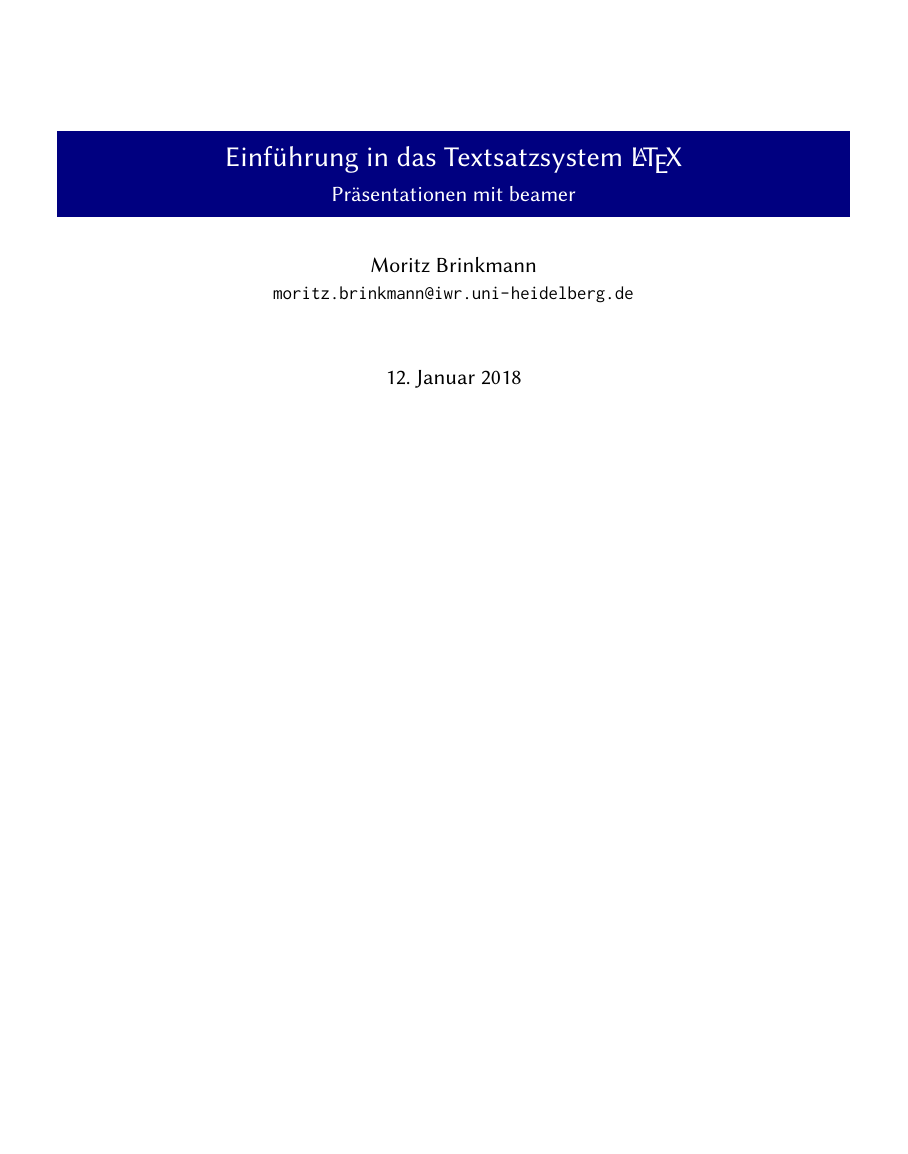
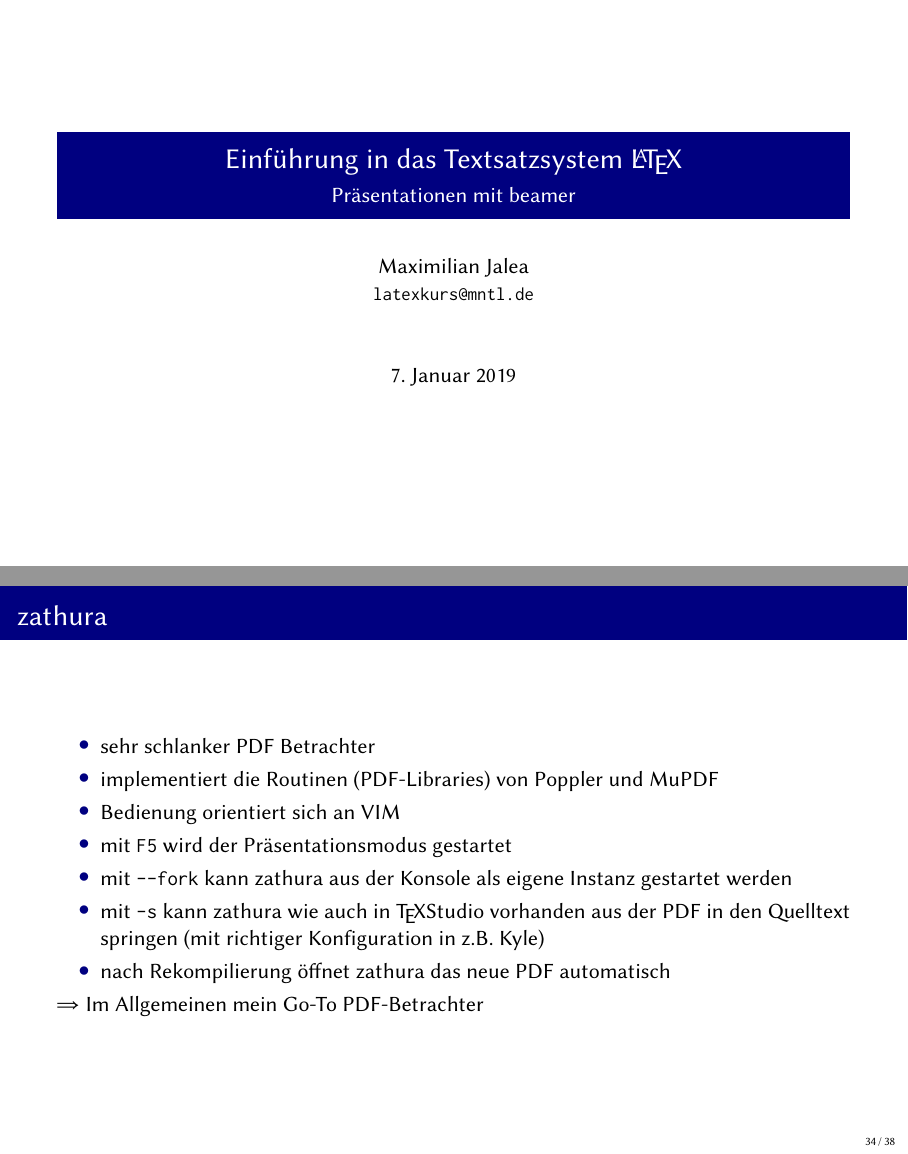
Before and after one commit to latexkurs/lecture, LaTeX slides (lectures/09_praesentationen.tex): page 1 of 46 before the commit and pages 1 and 43 of 47 after it, the two joined at a grey line, the shorter picture padded with empty space. Compiled offline with XeLaTeX.

Commit message:
Vorlesung 9 bearbeitet

```diff
--- a/lectures/09_praesentationen.tex
+++ b/lectures/09_praesentationen.tex
@@ -7,12 +7,12 @@
 
 \documentclass[
 	vorläufig=false,
-	datum=2018-01-12,
+	datum=2019-01-07,
 	titel={Präsentationen mit beamer},
 	web=true,
 	aspectratio=1610,
 %	noshortverb=true,
-	mo,
+	max,
 ]{../tex/latexkurs-slides}
 
 
@@ -374,6 +374,19 @@ Umgebungen können nummeriert werden mit Dokumentenoption |[envcountsec]|
 	\end{itemize}
 \end{frame}
 
+\begin{frame}{zathura}
+    \begin{itemize}
+        \item sehr schlanker PDF Betrachter
+        \item implementiert die Routinen (PDF-Libraries) von Poppler und MuPDF
+        \item Bedienung orientiert sich an VIM
+        \item mit |F5| wird der Präsentationsmodus gestartet
+        \item mit |--fork| kann zathura aus der Konsole als eigene Instanz gestartet werden
+        \item mit |-s| kann zathura wie auch in \TeX Studio vorhanden aus der PDF in den Quelltext springen (mit richtiger Konfiguration in z.B. Kyle)
+        \item nach Rekompilierung öffnet zathura das neue PDF automatisch
+    \end{itemize}
+    ⇒ Im Allgemeinen mein Go-To PDF-Betrachter
+\end{frame}
+
 \begin{frame}{impressive!}
 	\begin{itemize}
 		\item speziell für Präsentationen erstellt
```
Also changed, not shown: exercises/weihnachtsblatt.tex (+1 -1 lines).
